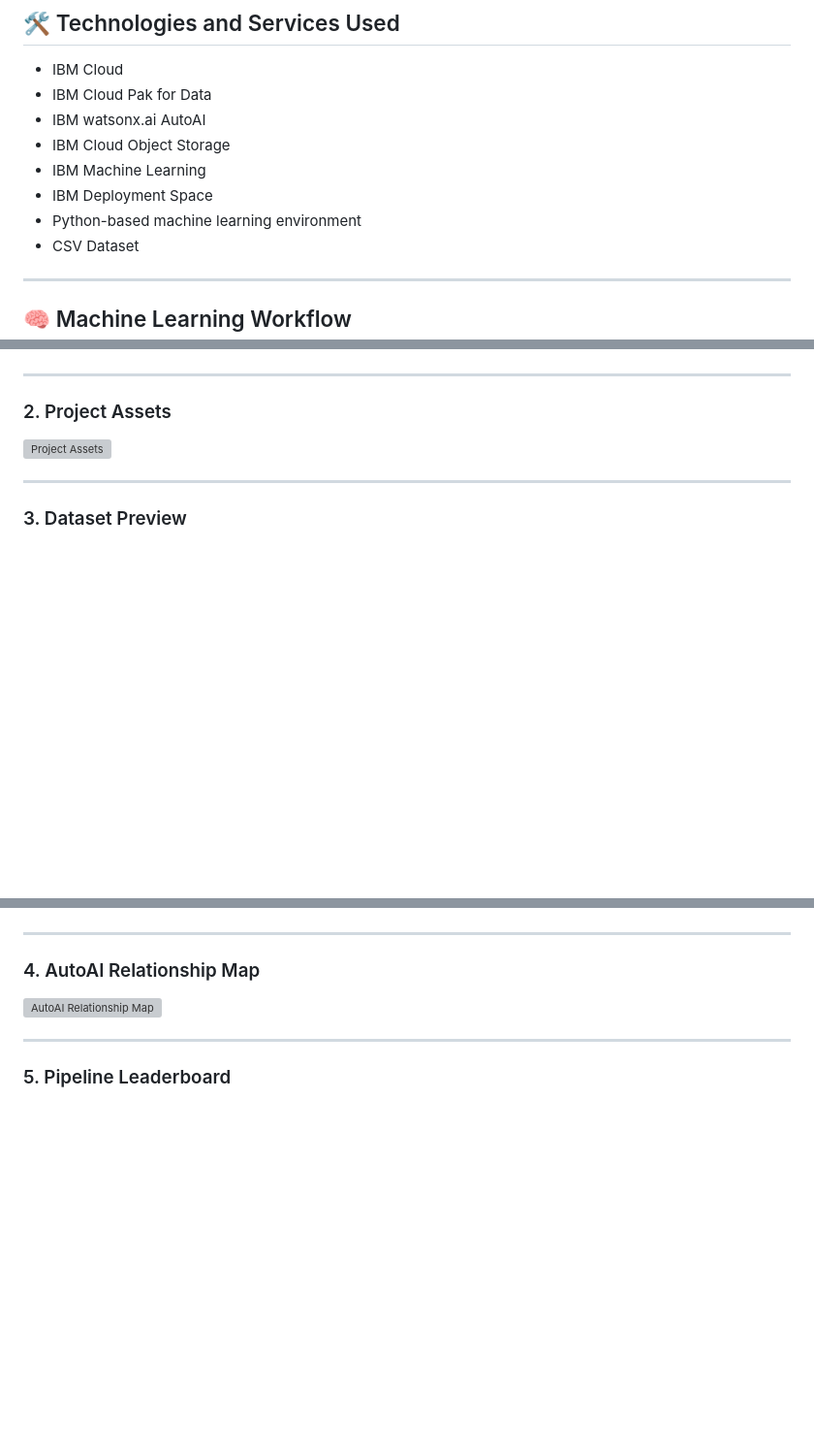
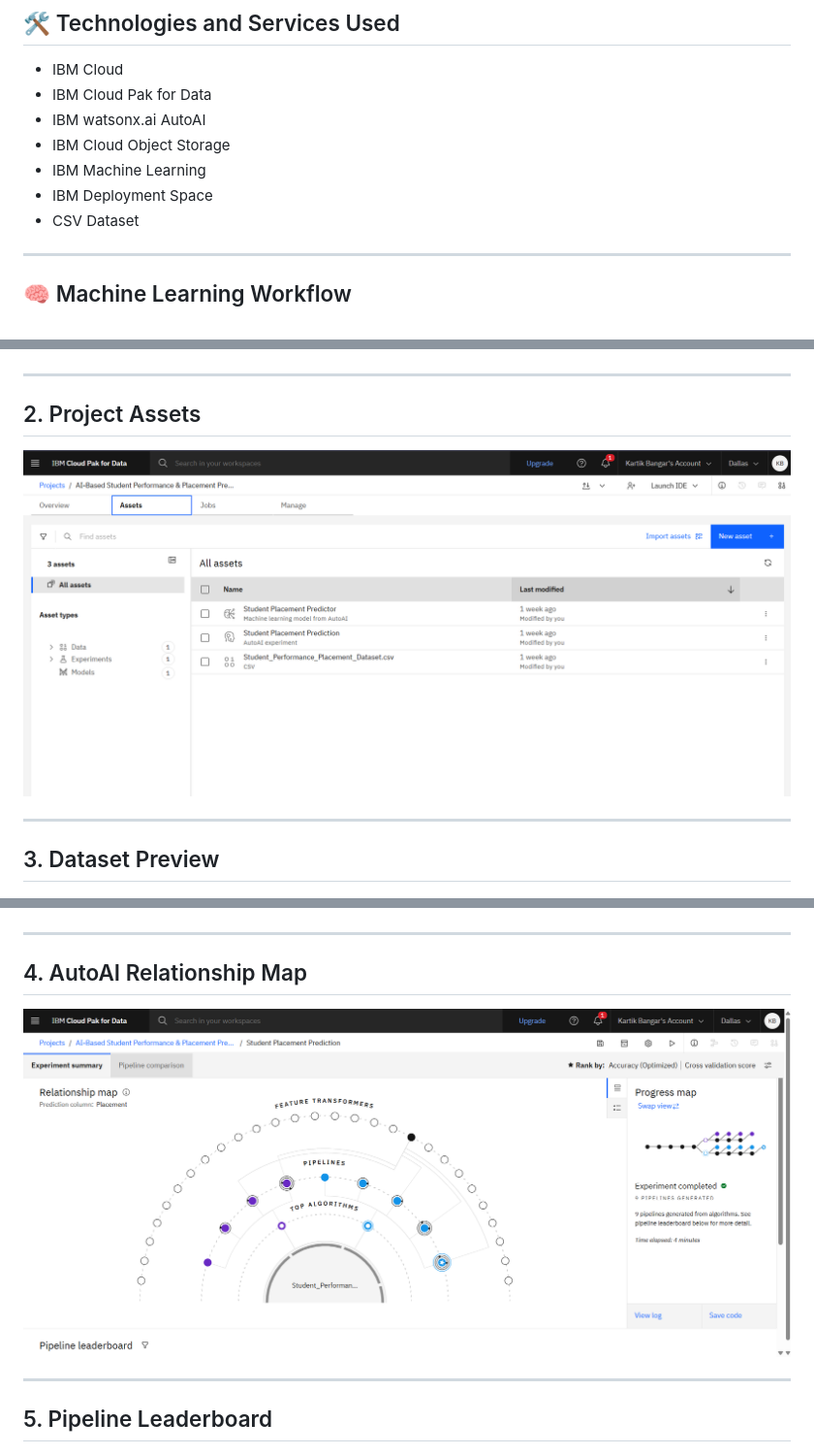
Before and after one commit to Kartik-Bangar/AI-Based-Student-Performance-Placement-Prediction, a Markdown page: README.md, 3 parts joined by grey strips. Shown at 97% size. Rendered like a GitHub page; blank space fills up the shorter version; grey boxes are pictures that could not be loaded.

```diff
--- a/README.md
+++ b/README.md
@@ -58,7 +58,6 @@ The solution includes:
 - IBM Cloud Object Storage
 - IBM Machine Learning
 - IBM Deployment Space
-- Python-based machine learning environment
 - CSV Dataset
 
 ---
@@ -140,25 +139,25 @@ The deployed model was tested successfully and generated a placement prediction
 
 ---
 
-### 2. Project Assets
+## 2. Project Assets
 
-![Project Assets](Screenshots/Project_Assets.png)
+![Project Assets](Screenshots/Assets_List.png)
 
 ---
 
-### 3. Dataset Preview
+## 3. Dataset Preview
 
 ![Dataset Preview](Screenshots/Dataset_Preview.png)
 
 ---
 
-### 4. AutoAI Relationship Map
+## 4. AutoAI Relationship Map
 
-![AutoAI Relationship Map](Screenshots/Relationship_Map.png)
+![AutoAI Relationship Map](Screenshots/AutoAI_Relationship_Map.png)
 
 ---
 
-### 5. Pipeline Leaderboard
+## 5. Pipeline Leaderboard
 
 ![Pipeline Leaderboard](Screenshots/Pipeline_Leaderboard.png)
 
```
Also changed, not shown: other parts of README.md (+49 -26 lines).
